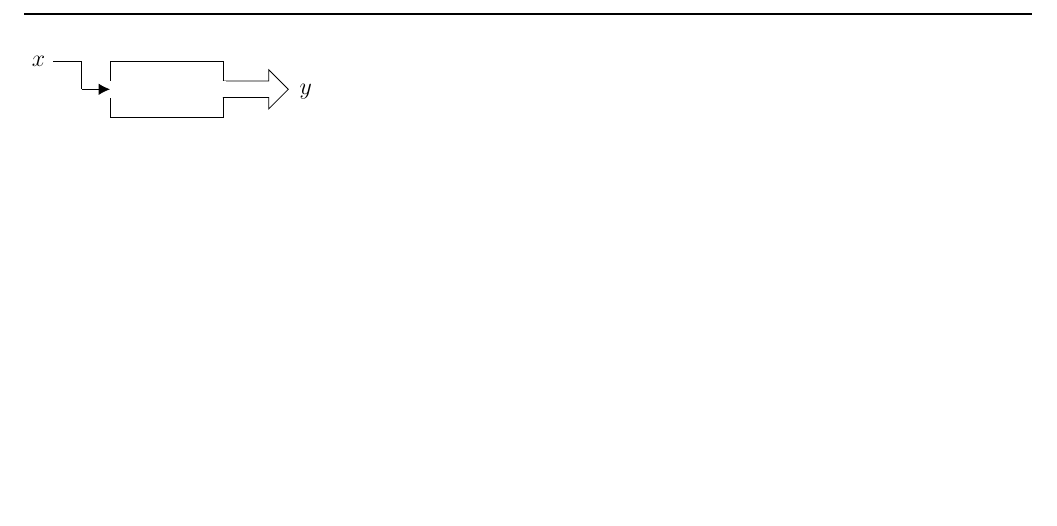
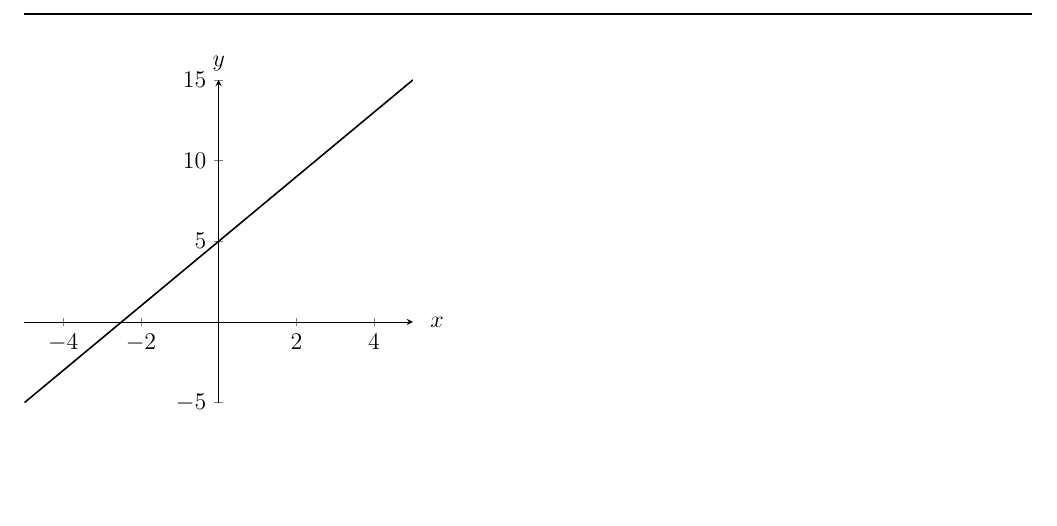
Before and after one commit to cg2wilson/calc-coreq, a LaTeX book (tex/master.tex): part of the page, cut so that both start at the same text. Compiled offline with pdfLaTeX.

Commit message:
added B. Lines

```diff
--- a/tex/master.tex
+++ b/tex/master.tex
@@ -157,14 +157,19 @@
 \begin{document}
 
 	\begin{tikzpicture}
-		\node[left] at (0,0) {$x$};
-		\draw (0,0)--(.5,0)--(.5,-.5);
-		\draw (1,0) rectangle (3,-1);
-		\draw[white] (1,-.35)--(1,-.65);
-		\node[draw, single arrow, minimum height=11.45mm, minimum width=1mm, single arrow head extend = 2mm] at (3.5,-.5) {};
-		\fill[white] (2.95,-.36) rectangle (3.05,-.64);
-		\draw[-{Latex[length=2mm, width=2mm]}] (.5,-.5)--(1,-.5);
-		\node[right] at (4.2,-.55) {$y$};
+		\begin{axis}[
+				axis x line = middle,
+    				axis y line = middle,
+    				every axis y label/.style= {at={(ticklabel cs:1.1)}},
+				y label style={at={(axis description cs:.5,1.1)},anchor=north},
+    					ylabel = {$y$},
+    						every axis x label/.style= {at ={(ticklabel cs:1)}},
+    						x label style={at={(axis description cs:1.1,.25)},anchor=east},
+    						xlabel = {$x$},
+				xmin = -5, xmax = 5,
+			]
+			\addplot[domain = -5:5,smooth, thick] {2*x+5};
+		\end{axis}
 	\end{tikzpicture}
 
 \end{document}
```
Also changed, not shown: assets/a1.jpg (added), assets/a2.png (added), assets/b-c11b.png (added), assets/b-c12a.png (added), assets/b-c12b.png (added), assets/b-ex11.jpg (added), assets/frog.jpg (deleted), tex/master.pdf, 4 other files.
